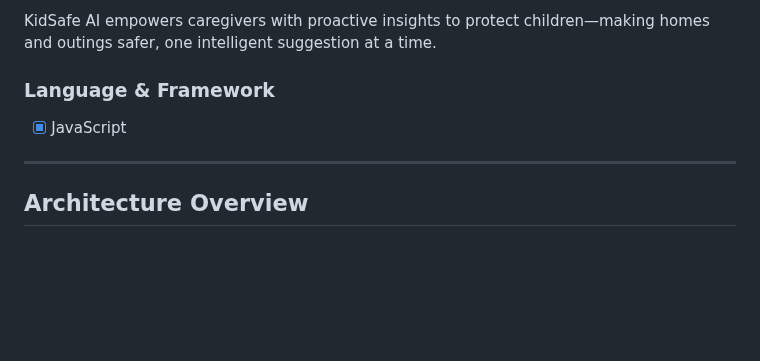
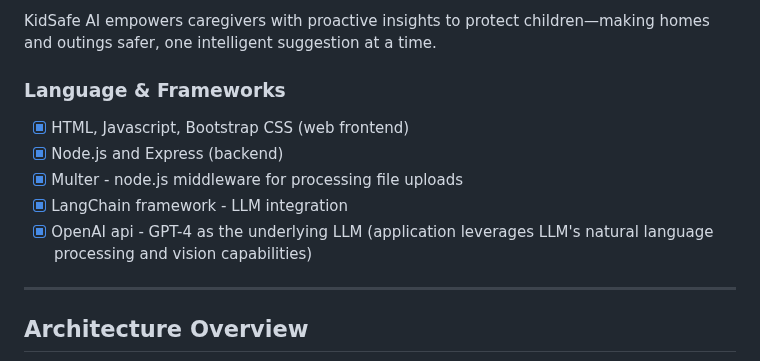
Before and after one commit to edurelated2021/kid-safe-home, a Markdown page: README.md, the part around the change. Rendered like a GitHub page; blank space fills up the shorter version.

```diff
--- a/README.md
+++ b/README.md
@@ -46,9 +46,12 @@ The platform integrates OpenAI's function calling and tool usage capabilities to
 
 KidSafe AI empowers caregivers with proactive insights to protect children—making homes and outings safer, one intelligent suggestion at a time.
 
-### Language & Framework
-- [x] JavaScript
-
+### Language & Frameworks
+- [x] HTML, Javascript, Bootstrap CSS (web frontend)
+- [x] Node.js and Express (backend)
+- [x] Multer - node.js middleware for processing file uploads
+- [x] LangChain framework - LLM integration
+- [x] OpenAI api - GPT-4 as the underlying LLM (application leverages LLM's natural language processing and vision capabilities)
 ---
 
 ## Architecture Overview
```
